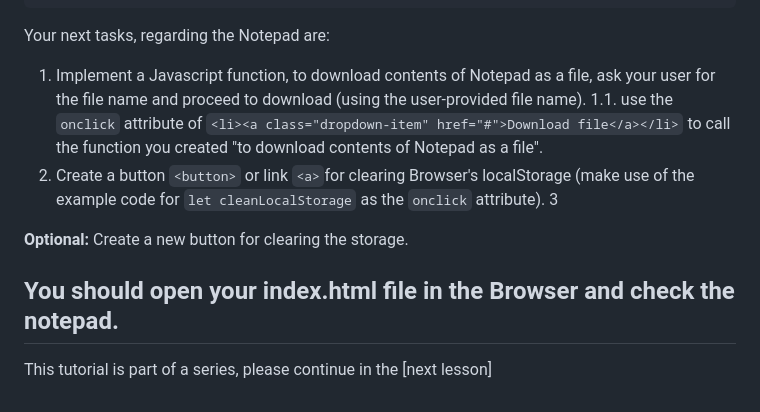
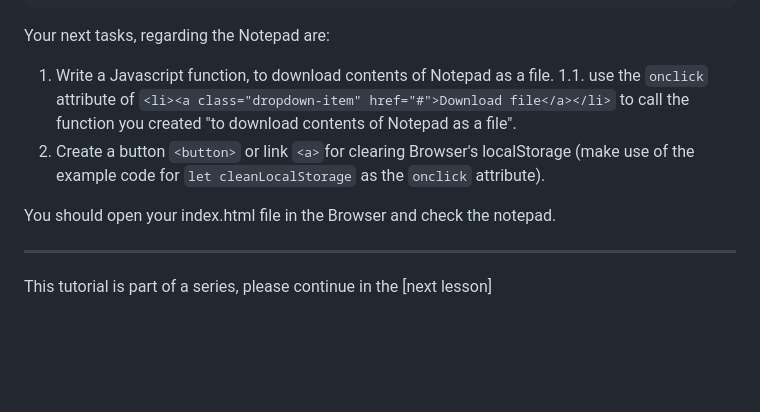
Before and after one commit to CristianRomero1234/web-development-course, a Markdown page: Lesson 12.2/lesson_12.2.md, the part around the change. GitHub-like rendering; blank space fills up the shorter version.

````diff
--- a/Lesson 12.2/lesson_12.2.md
+++ b/Lesson 12.2/lesson_12.2.md
@@ -888,15 +888,13 @@ Then your index.html file should look like:
 ```
 Your next tasks, regarding the Notepad are:
 
-1. Implement a Javascript function, to download contents of Notepad as a file, ask your user for the file name and proceed to download (using the user-provided file name).
+1. Write a Javascript function, to download contents of Notepad as a file.
     1.1. use the `onclick` attribute of `<li><a class="dropdown-item" href="#">Download file</a></li>` to call the function you created "to download contents of Notepad as a file".
 2. Create a button `<button>` or link `<a>`for clearing Browser's localStorage (make use of the example code for `let cleanLocalStorage` as the `onclick` attribute).
-3
 
 
-**Optional:** Create a new button for clearing the storage.
+You should open your index.html file in the Browser and check the notepad.
 
-You should open your index.html file in the Browser and check the notepad.
 ---
 
 This tutorial is part of a series, please continue in the [next lesson]
````
